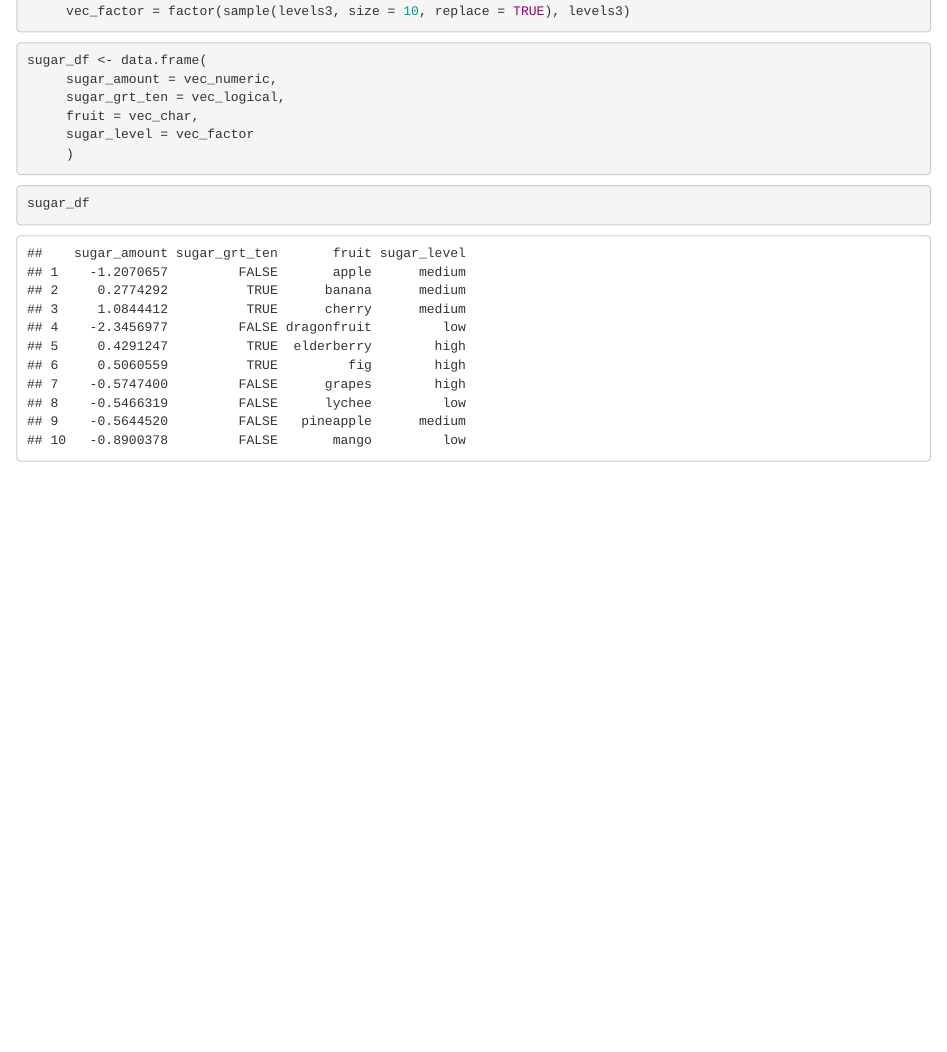
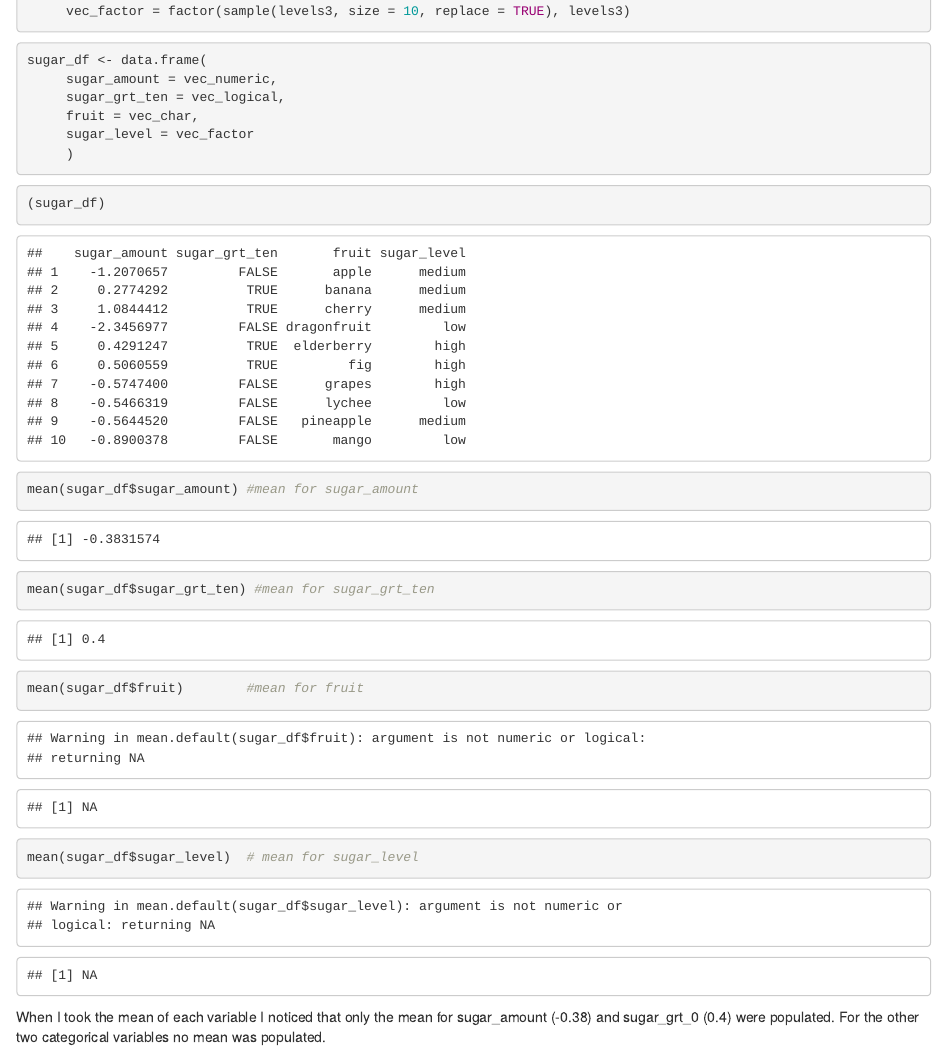
Before and after one commit to malihas96/p8105_hw1_ms7354, an R Markdown document (Early_January_Weather.Rmd): the page in a window 1100 px wide, from 2240 px down. The pictures show the output file Early_January_Weather.html that the author committed with the source, opened offline.

Commit message:
Commit variable means updated for problem 2

````diff
--- a/Early_January_Weather.Rmd
+++ b/Early_January_Weather.Rmd
@@ -75,5 +75,18 @@ sugar_df <- data.frame(
 
 
 ```{r}
-sugar_df
+(sugar_df)
 ```
+
+
+```{r}
+mean(sugar_df$sugar_amount) #mean for sugar_amount
+
+mean(sugar_df$sugar_grt_ten) #mean for sugar_grt_ten
+
+mean(sugar_df$fruit)        #mean for fruit
+
+mean(sugar_df$sugar_level)  # mean for sugar_level
+```
+
+When I took the mean of each variable I noticed that only the mean for sugar_amount (-0.38) and sugar_grt_0 (0.4) were populated. For the other two categorical variables no mean was populated.
````
Also changed, not shown: Early_January_Weather.html.
